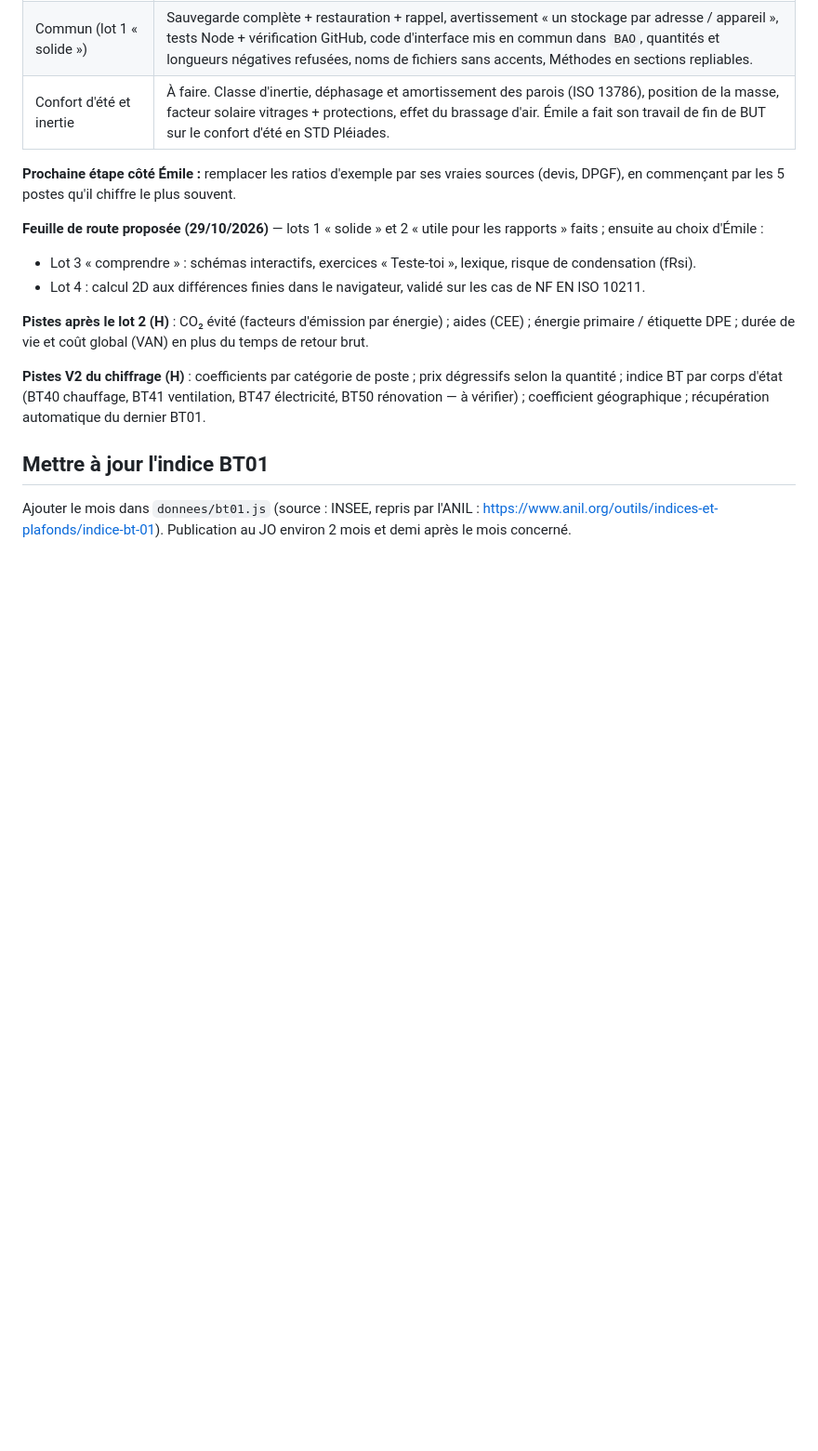
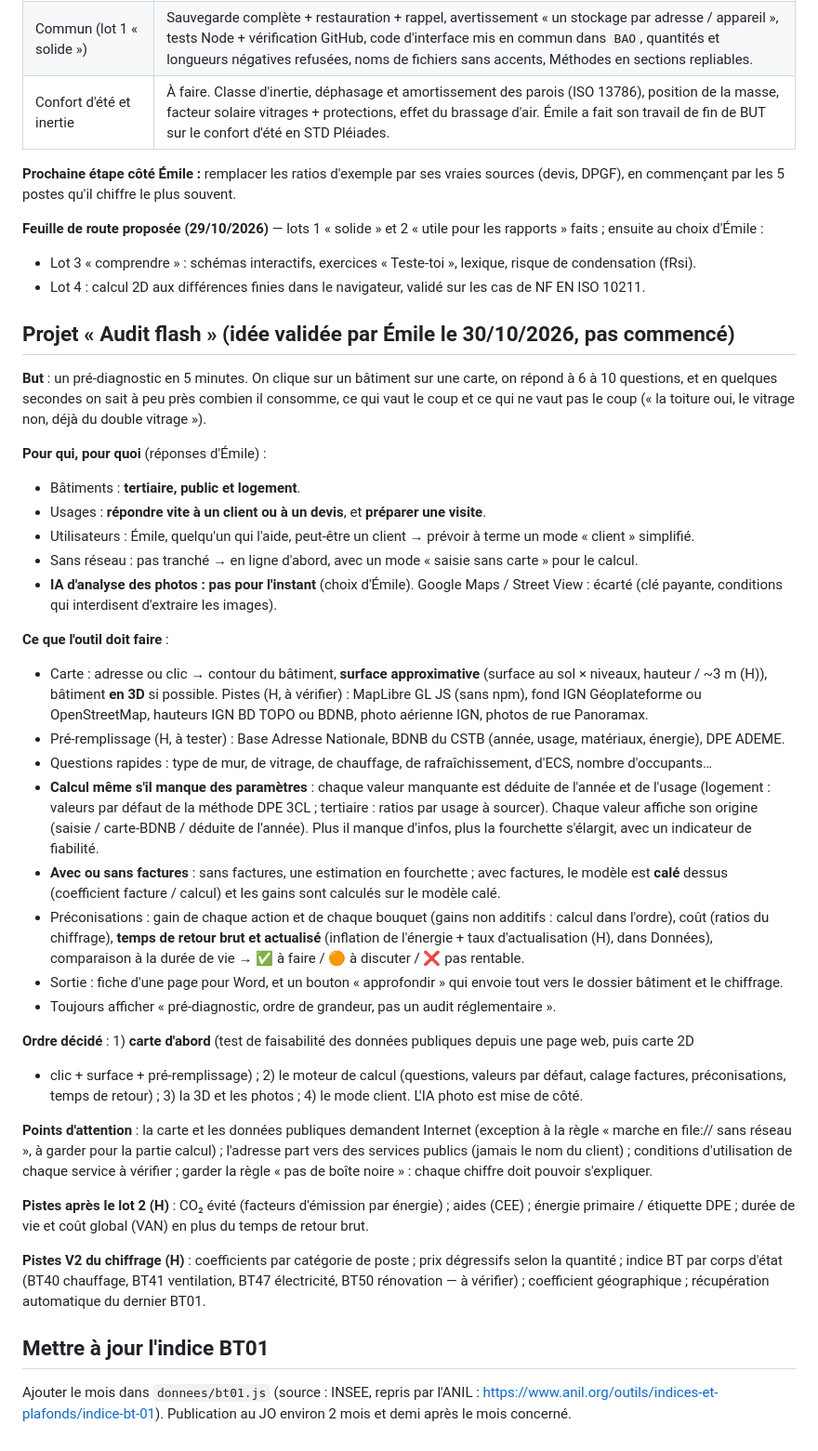
Before and after one commit to emilemonteil46600-arch/boite-a-outils-thermique, a Markdown page: CLAUDE.md, the part around the change. Shown at 93% size. Drawn GitHub-style; blank space fills up the shorter version.

Commit message:
CLAUDE.md : projet « Audit flash » (idée validée, pas commencé)
Note le besoin d'Émile (pré-diagnostic en 5 minutes sur carte), ses choix
(tertiaire, public et logement ; carte d'abord ; pas d'IA photo pour
l'instant ; Google Maps écarté), ce que l'outil doit faire, l'ordre décidé
et les points d'attention.

Co-Authored-By: Claude Opus 5.5 <noreply@anthropic.com>
Claude-Session: https://claude.ai/code/session_01UBHxLLJC8DrPj6v88GBVwj

```diff
--- a/CLAUDE.md
+++ b/CLAUDE.md
@@ -118,6 +118,47 @@ en commençant par les 5 postes qu'il chiffre le plus souvent.
 - Lot 3 « comprendre » : schémas interactifs, exercices « Teste-toi », lexique, risque de condensation (fRsi).
 - Lot 4 : calcul 2D aux différences finies dans le navigateur, validé sur les cas de NF EN ISO 10211.
 
+## Projet « Audit flash » (idée validée par Émile le 30/10/2026, pas commencé)
+
+**But** : un pré-diagnostic en 5 minutes. On clique sur un bâtiment sur une carte, on répond à 6 à 10 questions,
+et en quelques secondes on sait à peu près combien il consomme, ce qui vaut le coup et ce qui ne vaut pas le coup
+(« la toiture oui, le vitrage non, déjà du double vitrage »).
+
+**Pour qui, pour quoi** (réponses d'Émile) :
+- Bâtiments : **tertiaire, public et logement**.
+- Usages : **répondre vite à un client ou à un devis**, et **préparer une visite**.
+- Utilisateurs : Émile, quelqu'un qui l'aide, peut-être un client → prévoir à terme un mode « client » simplifié.
+- Sans réseau : pas tranché → en ligne d'abord, avec un mode « saisie sans carte » pour le calcul.
+- **IA d'analyse des photos : pas pour l'instant** (choix d'Émile). Google Maps / Street View : écarté
+  (clé payante, conditions qui interdisent d'extraire les images).
+
+**Ce que l'outil doit faire** :
+- Carte : adresse ou clic → contour du bâtiment, **surface approximative** (surface au sol × niveaux, hauteur / ~3 m (H)),
+  bâtiment **en 3D** si possible. Pistes (H, à vérifier) : MapLibre GL JS (sans npm), fond IGN Géoplateforme ou
+  OpenStreetMap, hauteurs IGN BD TOPO ou BDNB, photo aérienne IGN, photos de rue Panoramax.
+- Pré-remplissage (H, à tester) : Base Adresse Nationale, BDNB du CSTB (année, usage, matériaux, énergie), DPE ADEME.
+- Questions rapides : type de mur, de vitrage, de chauffage, de rafraîchissement, d'ECS, nombre d'occupants…
+- **Calcul même s'il manque des paramètres** : chaque valeur manquante est déduite de l'année et de l'usage
+  (logement : valeurs par défaut de la méthode DPE 3CL ; tertiaire : ratios par usage à sourcer). Chaque valeur
+  affiche son origine (saisie / carte-BDNB / déduite de l'année). Plus il manque d'infos, plus la fourchette s'élargit,
+  avec un indicateur de fiabilité.
+- **Avec ou sans factures** : sans factures, une estimation en fourchette ; avec factures, le modèle est **calé** dessus
+  (coefficient facture / calcul) et les gains sont calculés sur le modèle calé.
+- Préconisations : gain de chaque action et de chaque bouquet (gains non additifs : calcul dans l'ordre), coût
+  (ratios du chiffrage), **temps de retour brut et actualisé** (inflation de l'énergie + taux d'actualisation (H),
+  dans Données), comparaison à la durée de vie → ✅ à faire / 🟠 à discuter / ❌ pas rentable.
+- Sortie : fiche d'une page pour Word, et un bouton « approfondir » qui envoie tout vers le dossier bâtiment et le chiffrage.
+- Toujours afficher « pré-diagnostic, ordre de grandeur, pas un audit réglementaire ».
+
+**Ordre décidé** : 1) **carte d'abord** (test de faisabilité des données publiques depuis une page web, puis carte 2D
++ clic + surface + pré-remplissage) ; 2) le moteur de calcul (questions, valeurs par défaut, calage factures,
+préconisations, temps de retour) ; 3) la 3D et les photos ; 4) le mode client. L'IA photo est mise de côté.
+
+**Points d'attention** : la carte et les données publiques demandent Internet (exception à la règle « marche en
+file:// sans réseau », à garder pour la partie calcul) ; l'adresse part vers des services publics (jamais le nom du
+client) ; conditions d'utilisation de chaque service à vérifier ; garder la règle « pas de boîte noire » : chaque
+chiffre doit pouvoir s'expliquer.
+
 **Pistes après le lot 2 (H)** : CO₂ évité (facteurs d'émission par énergie) ; aides (CEE) ; énergie primaire / étiquette DPE ;
 durée de vie et coût global (VAN) en plus du temps de retour brut.
 
```
